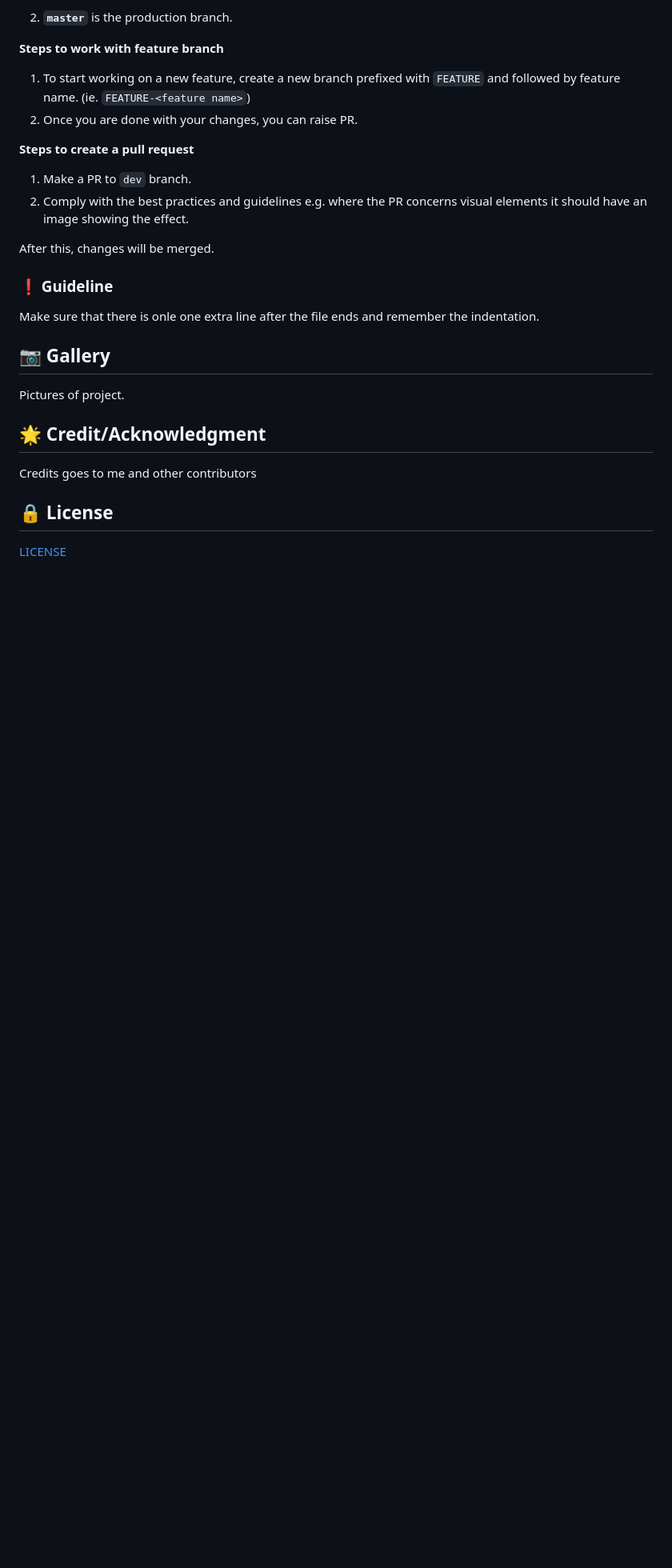
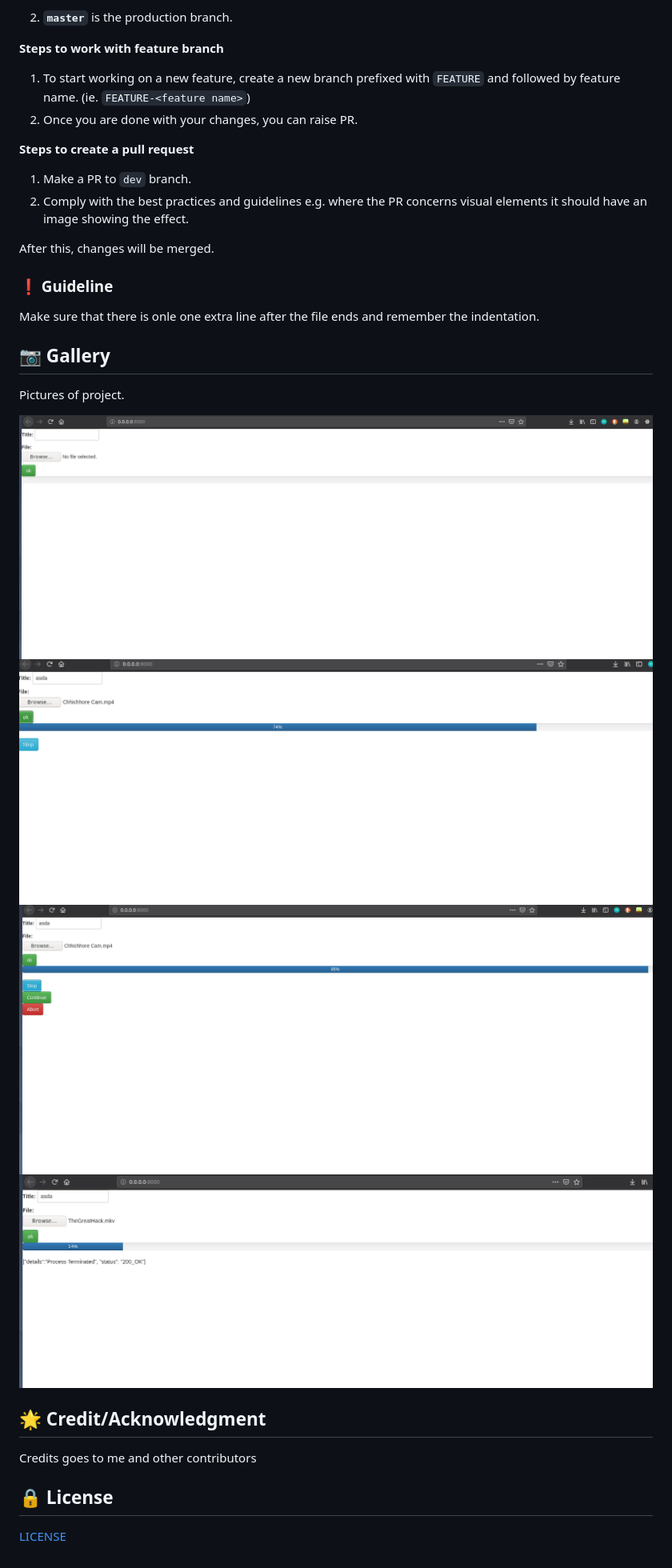
Before and after one commit to nightwarriorftw/ImpressiveUploader, a Markdown page: README.md, the part around the change. Shown: that part at 80% size. GitHub-like rendering; pictures changed too: graphics/abort.png (added), graphics/front.png (added), graphics/pause.png (added); blank space fills up the shorter version.

Commit message:
Added screenshots

```diff
--- a/README.md
+++ b/README.md
@@ -176,6 +176,11 @@ Make sure that there is onle one extra line after the file ends and remember the
 
 Pictures of project.
 
+![Front Page](./graphics/front.png)
+![Uploading](./graphics/uploading.png)
+![Pause](./graphics/pause.png)
+![Stop](./graphics/abort.png)
+
 ## :star2: Credit/Acknowledgment
 
 Credits goes to me and other contributors
```
